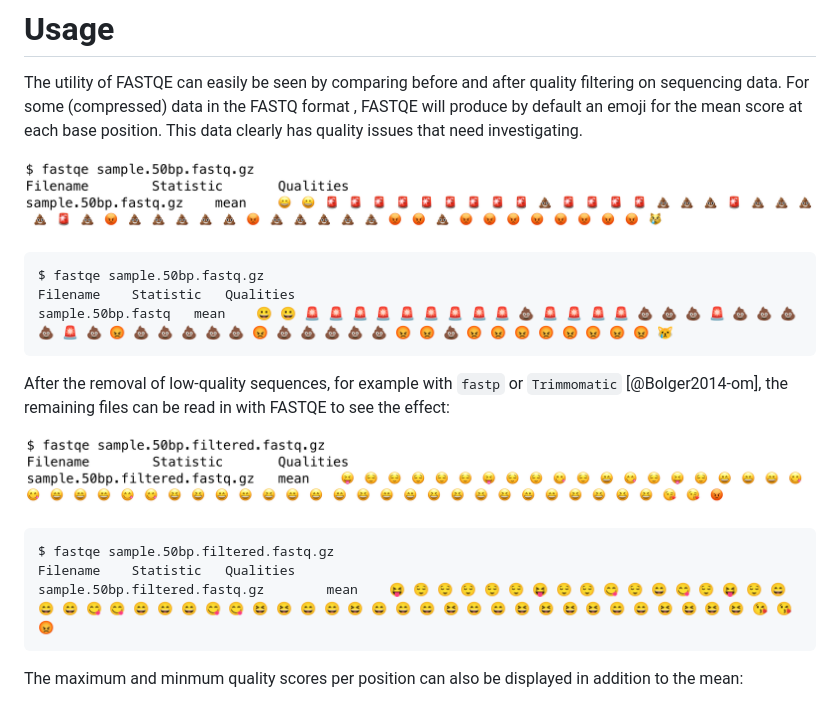
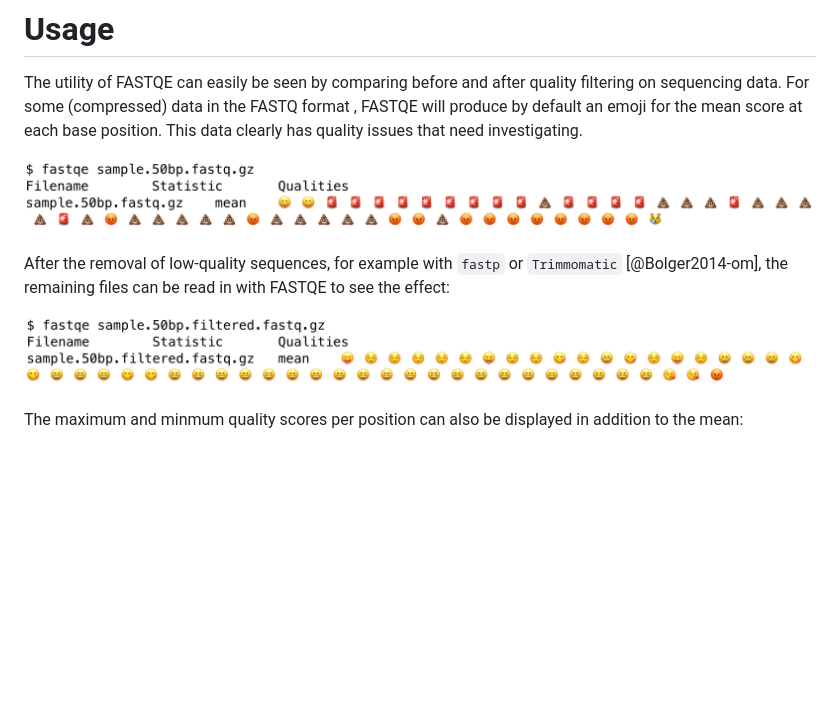
Before and after one commit to fastqe/fastqe, a Markdown page: paper.md, the part around one of its changes. Drawn GitHub-style; blank space fills up the shorter version.

````diff
--- a/paper.md
+++ b/paper.md
@@ -64,21 +64,9 @@ The utility of FASTQE can easily be seen by comparing before and after quality f
 
 ![FASTQE output on a sample file](fig2.png)
 
-```
-$ fastqe sample.50bp.fastq.gz
-Filename	Statistic	Qualities
-sample.50bp.fastq	mean	😀 😀 🚨 🚨 🚨 🚨 🚨 🚨 🚨 🚨 🚨 💩 🚨 🚨 🚨 🚨 💩 💩 💩 🚨 💩 💩 💩 💩 🚨 💩 😡 💩 💩 💩 💩 💩 😡 💩 💩 💩 💩 💩 😡 😡 💩 😡 😡 😡 😡 😡 😡 😡 😡 😿
-```
-
 After the removal of low-quality sequences, for example with `fastp` or `Trimmomatic` [@Bolger2014-om], the remaining files can be read in with FASTQE to see the effect:
 
 ![FASTQE output on a sample file that has been filtered to remove low quality sequences](fig3.png)
 
-```
-$ fastqe sample.50bp.filtered.fastq.gz
-Filename	Statistic	Qualities
-sample.50bp.filtered.fastq.gz        mean    😝 😌 😌 😌 😌 😌 😝 😌 😌 😋 😌 😄 😋 😌 😝 😌 😄 😄 😄 😋 😋 😄 😄 😄 😋 😋 😆 😆 😄 😄 😆 😄 😄 😄 😆 😄 😄 😆 😆 😆 😆 😄 😄 😆 😆 😆 😆 😘 😘 😡
-```
-
 The maximum and minmum quality scores per position can also be displayed in addition to the mean:
 
````
Also changed, not shown: other parts of paper.md (+1 -37 lines).
